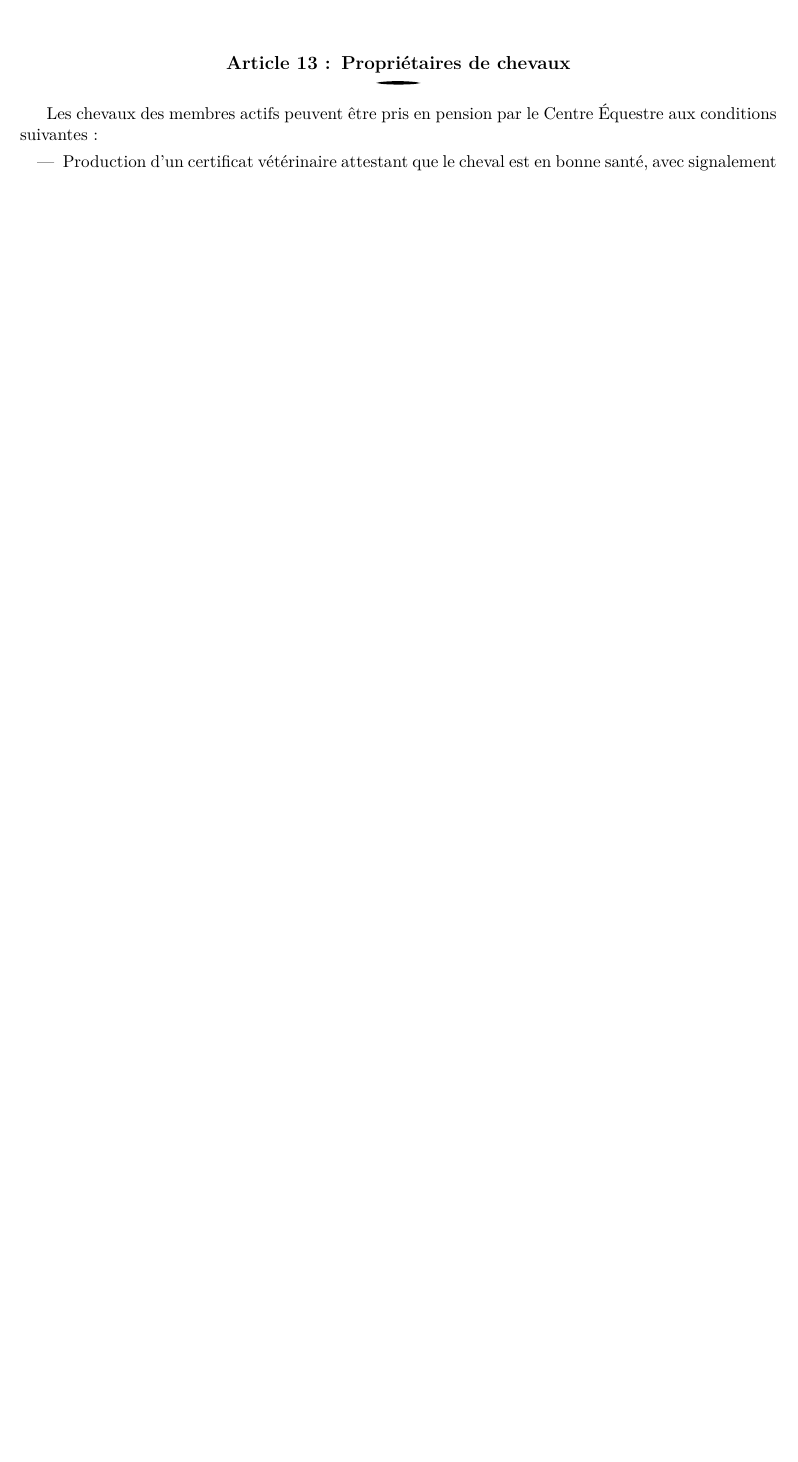
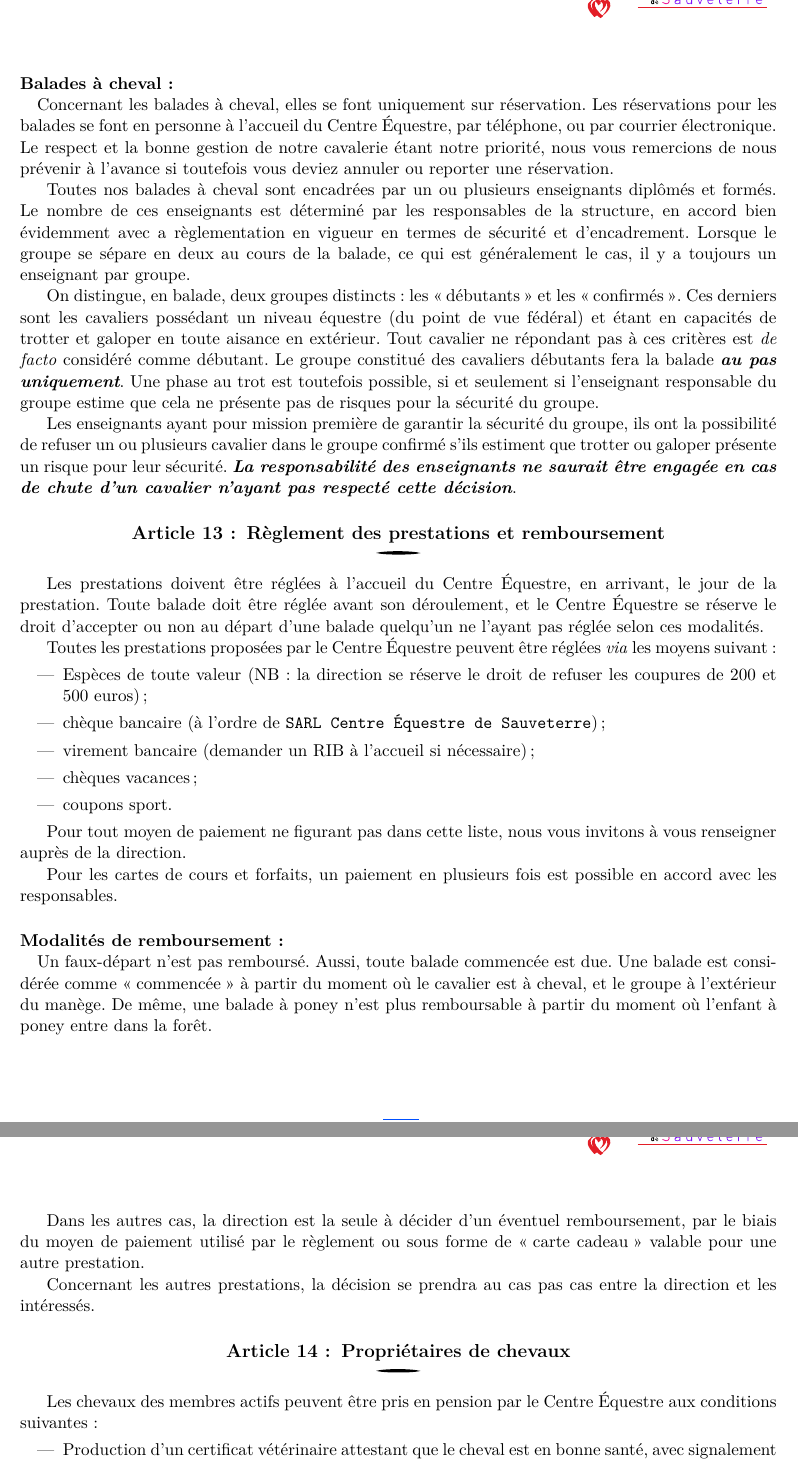
Before and after one commit to CE-Sauveterre/reglement-interieur, a LaTeX document (règlement intérieur.tex): part of page 5 of 6 before the commit and two parts of pages 5 and 6 of 8 after it, the two joined at a grey line, cut at the place of the change, the shorter picture padded with empty space. The pictures show the PDF file règlement intérieur.pdf that the author committed with the source.

Commit message:
update règlement intérieur

```diff
--- a/règlement intérieur.tex
+++ b/règlement intérieur.tex
@@ -265,10 +265,52 @@ Les cavaliers mineurs ne sont sous la responsabilité du Centre Équestre que du
 En dehors des heures des activités ainsi définies, même sur le site du Centre Équestre, \textit{\textbf{les mineurs sont sous la responsabilité de leurs parents ou de leur tuteur légal}}.
 
 \subsection{Balades}
+
+\paragraph{Balades à poneys :\\}
 Les tours de poneys en main se font sous l'entière responsabilité des parents, de la famille, ou de leur délégué. \par
 L'accompagnant familial doit disposer de toutes ses facultés physiques pour assurer la sécurité du cavalier ou de la cavalière lors de la prise en main. Tout handicap reconnu (articulations foulées ou cassées, etc...) ou situation ponctuelle (femme enceinte, etc...) interdit la prise en main pour des raisons évidentes de sécurité.
 
 Les balades en main se font uniquement au pas, à raison d'un enfant seulement par poney, ce dernier devant obligatoirement porter une bombe. Le non respect de ces conditions peut entrainer une exclusion du Centre Équestre comme prévu dans l'article 8.
+
+\paragraph{Balades à cheval :\\}
+Concernant les balades à cheval, elles se font uniquement sur réservation. Les réservations pour les balades se font en personne à l'accueil du Centre Équestre, par téléphone, ou par courrier électronique. Le respect et la bonne gestion de notre cavalerie étant notre priorité, nous vous remercions de nous prévenir à l'avance si toutefois vous deviez annuler ou reporter une réservation.
+
+ Toutes nos balades à cheval sont encadrées par un ou plusieurs enseignants diplômés et formés. Le nombre de ces enseignants est déterminé par les responsables de la structure, en accord bien évidemment avec a règlementation en vigueur en termes de sécurité et d'encadrement. Lorsque le groupe se sépare en deux au cours de la balade, ce qui est généralement le cas, il y a toujours un enseignant par groupe.
+
+On distingue, en balade, deux groupes distincts : les \og débutants \fg{} et les \og confirmés \fg{}. Ces derniers sont les cavaliers possédant un niveau équestre (du point de vue fédéral) et étant en capacités de trotter et galoper en toute aisance en extérieur. Tout cavalier ne répondant pas à ces critères est \textit{de facto} considéré comme débutant. Le groupe constitué des cavaliers débutants fera la balade \textit{\textbf{au pas uniquement}}. Une phase au trot est toutefois possible, si et seulement si l'enseignant responsable du groupe estime que cela ne présente pas de risques pour la sécurité du groupe.
+
+Les enseignants ayant pour mission première de garantir la sécurité du groupe, ils ont la possibilité de refuser un ou plusieurs cavalier dans le groupe confirmé s'ils estiment que trotter ou galoper présente un risque pour leur sécurité. \textit{\textbf{La responsabilité des enseignants ne saurait être engagée en cas de chute d'un cavalier n'ayant pas respecté cette décision}}.
+
+\subsection{Règlement des prestations et remboursement}
+
+Les prestations doivent être réglées à l'accueil du Centre Équestre, en arrivant, le jour de la prestation. Toute balade doit être réglée avant son déroulement, et le Centre Équestre se réserve le droit d'accepter ou non au départ d'une balade quelqu'un ne l'ayant pas réglée selon ces modalités.
+
+Toutes les prestations proposées par le Centre Équestre peuvent être réglées \textit{via} les moyens suivant :
+\begin{itemize}
+  \item
+  Espèces de toute valeur (NB : la direction se réserve le droit de refuser les coupures de 200 et 500 euros) ;
+  \item
+  chèque bancaire (à l'ordre de \texttt{SARL Centre Équestre de Sauveterre}) ;
+  \item
+  virement bancaire (demander un RIB à l'accueil si nécessaire) ;
+  \item
+  chèques vacances ;
+  \item
+  coupons sport.
+\end{itemize}
+
+Pour tout moyen de paiement ne figurant pas dans cette liste, nous vous invitons à vous renseigner auprès de la direction.
+
+Pour les cartes de cours et forfaits, un paiement en plusieurs fois est possible en accord avec les responsables.
+
+\paragraph{Modalités de remboursement :\\}
+
+Un faux-départ n'est pas remboursé. Aussi, toute balade commencée est due. Une balade est considérée comme \og commencée \fg{} à partir du moment où le cavalier est à cheval, et le groupe à l'extérieur du manège. De même, une balade à poney n'est plus remboursable à partir du moment où l'enfant à poney entre dans la forêt.
+
+Dans les autres cas, la direction est la seule à décider d'un éventuel remboursement, par le biais du moyen de paiement utilisé par le règlement ou sous forme de \og carte cadeau \fg{} valable pour une autre prestation.
+
+Concernant les autres prestations, la décision se prendra au cas pas cas entre la direction et les intéressés.
+
 
 \subsection{Propriétaires de chevaux}
 Les chevaux des membres actifs peuvent être pris en pension par le Centre Équestre aux conditions suivantes :
```
Also changed, not shown: règlement intérieur.pdf, règlement intérieur.tex (7 more changed lines).
